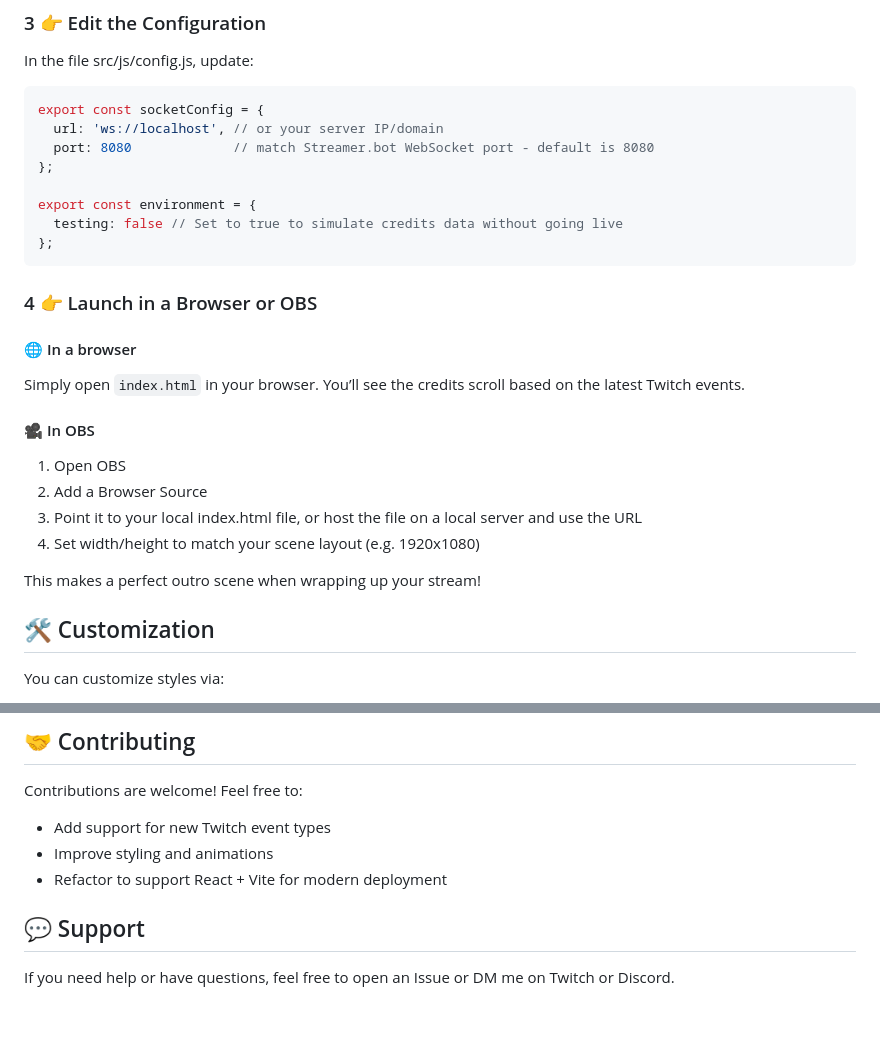
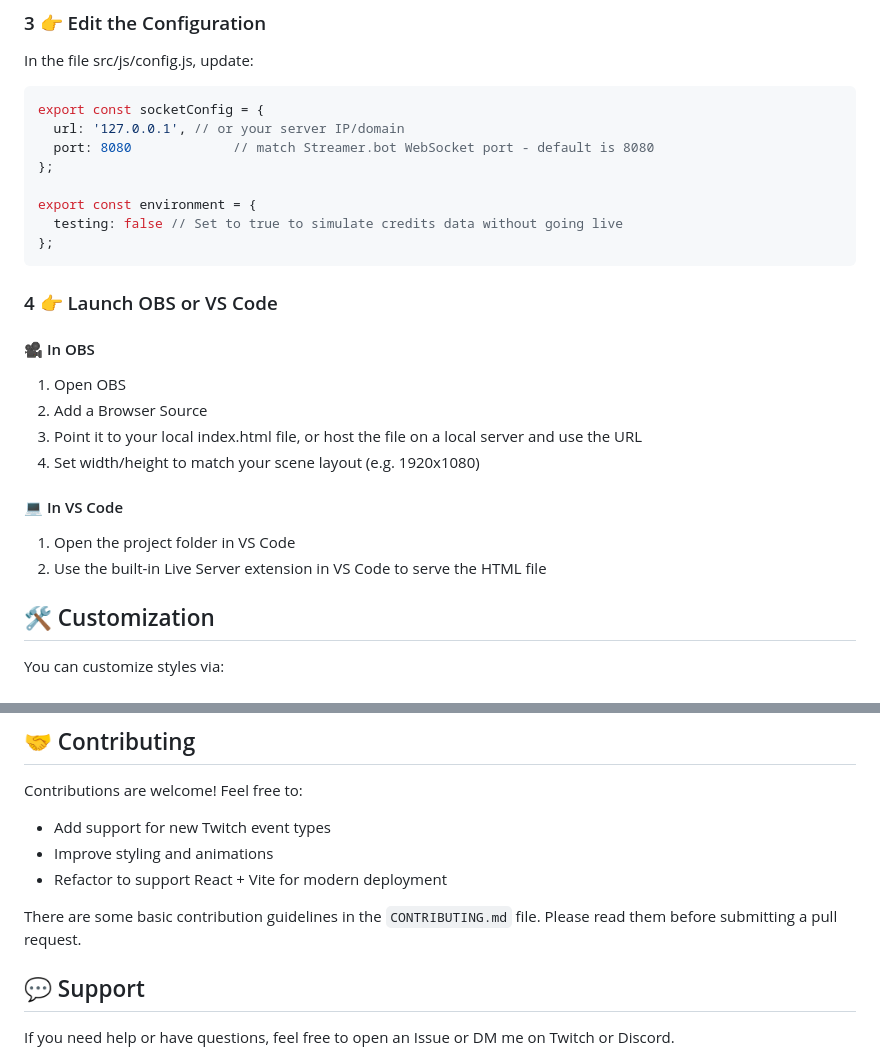
Before and after one commit to Bus42/Configurable-Credits, a Markdown page: README.md, 2 parts joined by grey strips. Rendered like a GitHub page; blank space fills up the shorter version.

Commit message:
Update README to clarify WebSocket URL and enhance launch instructions for VS Code

````diff
--- a/README.md
+++ b/README.md
@@ -69,7 +69,7 @@ In the file src/js/config.js, update:
 
 ```javascript
 export const socketConfig = {
-  url: 'ws://localhost', // or your server IP/domain
+  url: '127.0.0.1', // or your server IP/domain
   port: 8080             // match Streamer.bot WebSocket port - default is 8080
 };
 
@@ -78,11 +78,7 @@ export const environment = {
 };
 ```
 
-### 4 👉 Launch in a Browser or OBS
-
-#### 🌐 In a browser
-
-Simply open `index.html` in your browser. You’ll see the credits scroll based on the latest Twitch events.
+### 4 👉 Launch OBS or VS Code
 
 #### 🎥 In OBS
 
@@ -91,7 +87,10 @@ Simply open `index.html` in your browser. You’ll see the credits scroll based
 3. Point it to your local index.html file, or host the file on a local server and use the URL
 4. Set width/height to match your scene layout (e.g. 1920x1080)
 
-This makes a perfect outro scene when wrapping up your stream!
+#### 💻 In VS Code
+
+1. Open the project folder in VS Code
+2. Use the built-in Live Server extension in VS Code to serve the HTML file
 
 ## 🛠️ Customization
 
@@ -124,6 +123,8 @@ Contributions are welcome! Feel free to:
 - Improve styling and animations
 - Refactor to support React + Vite for modern deployment
 
+There are some basic contribution guidelines in the `CONTRIBUTING.md` file. Please read them before submitting a pull request.
+
 ## 💬 Support
 
 If you need help or have questions, feel free to open an Issue or DM me on Twitch or Discord.
````
